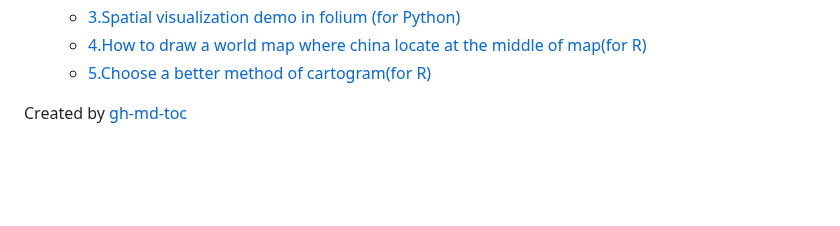
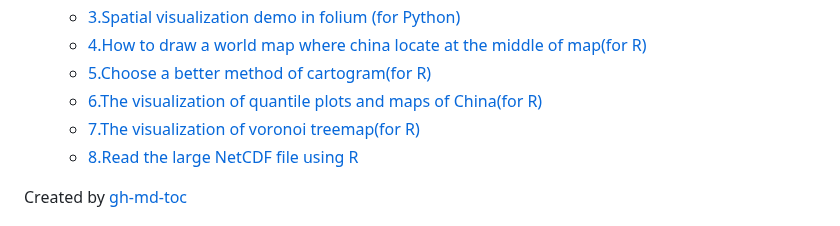
Before and after one commit to GISerDaiShaoqing/My-Studies-of-Urban-GIS, a Markdown page: README.md, the part around one of its changes. GitHub-like rendering; blank space fills up the shorter version.

```diff
--- a/README.md
+++ b/README.md
@@ -7,6 +7,9 @@ Table of Contents
   * [3\.Spatial visualization demo in folium (for Python)](#3spatial-visualization-demo-in-folium-for-python)
   * [4\.How to draw a world map where china locate at the middle of map(for R)](#4how-to-draw-a-world-map-where-china-locate-at-the-middle-of-mapfor-r)
   * [5\.Choose a better method of cartogram(for R)](#5choose-a-better-method-of-cartogramfor-r)
+  * [6\.The visualization of quantile plots and maps of China(for R)](#6The-visualization-of-quantile-plots-and-maps-of-Chinafor-R)
+  * [7\.The visualization of voronoi treemap(for R)](#7the-visualization-of-voronoi-treemapfor-r)
+  * [8\.Read the large NetCDF file using R](#8read-the-large-netcdf-file-using-r)
 
 Created by [gh-md-toc](https://github.com/ekalinin/github-markdown-toc.go)
 
```
Also changed, not shown: other parts of README.md (+21 -0 lines), READMEcn.md (+24 -0 lines).
